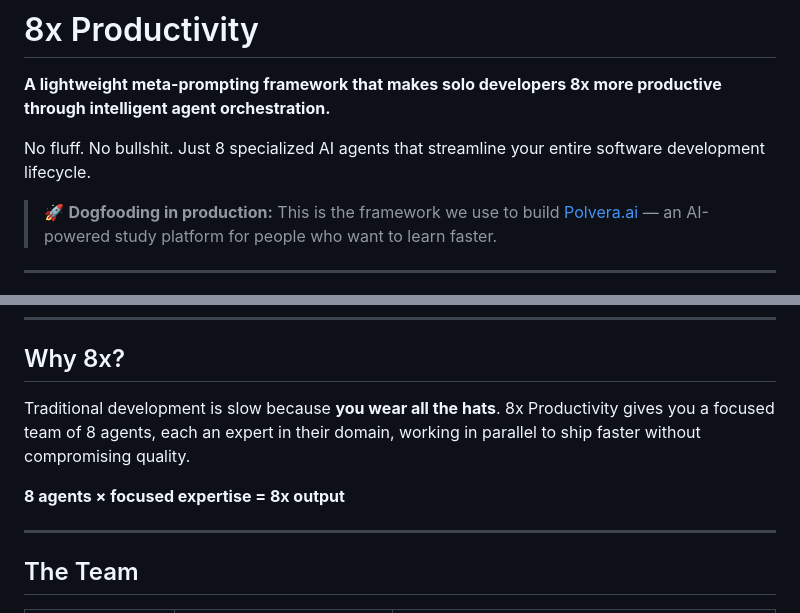
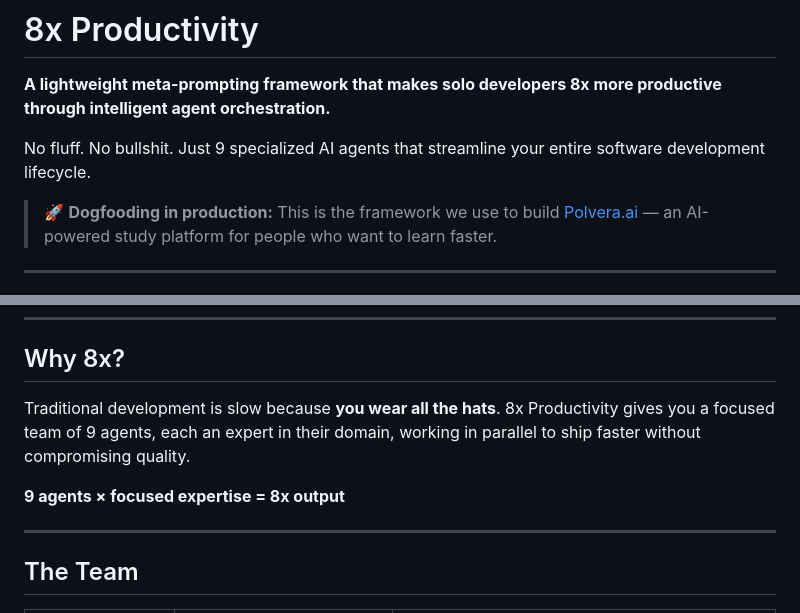
Before and after one commit to polvera-org/8x-productivity, a Markdown page: README.md, 2 parts joined by grey strips. Drawn GitHub-style.

```diff
--- a/README.md
+++ b/README.md
@@ -2,7 +2,7 @@
 
 **A lightweight meta-prompting framework that makes solo developers 8x more productive through intelligent agent orchestration.**
 
-No fluff. No bullshit. Just 8 specialized AI agents that streamline your entire software development lifecycle.
+No fluff. No bullshit. Just 9 specialized AI agents that streamline your entire software development lifecycle.
 
 > 🚀 **Dogfooding in production:** This is the framework we use to build [Polvera.ai](https://polvera.ai) — an AI-powered study platform for people who want to learn faster.
 
@@ -35,9 +35,9 @@ npx 8x install --platform=agentzero --path=/path/to/agentzero/usr
 
 ## Why 8x?
 
-Traditional development is slow because **you wear all the hats**. 8x Productivity gives you a focused team of 8 agents, each an expert in their domain, working in parallel to ship faster without compromising quality.
+Traditional development is slow because **you wear all the hats**. 8x Productivity gives you a focused team of 9 agents, each an expert in their domain, working in parallel to ship faster without compromising quality.
 
-**8 agents × focused expertise = 8x output**
+**9 agents × focused expertise = 8x output**
 
 ---
 
```
